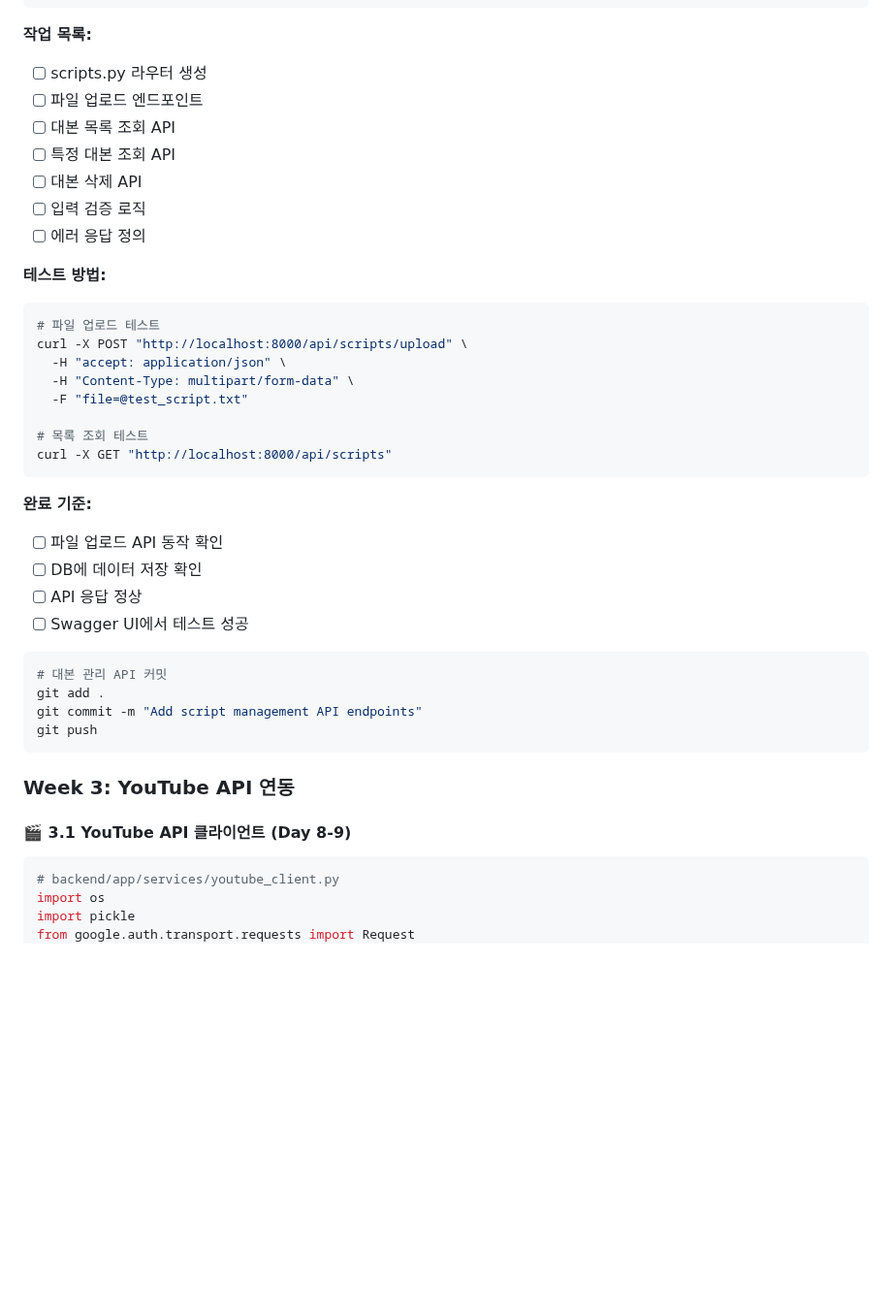
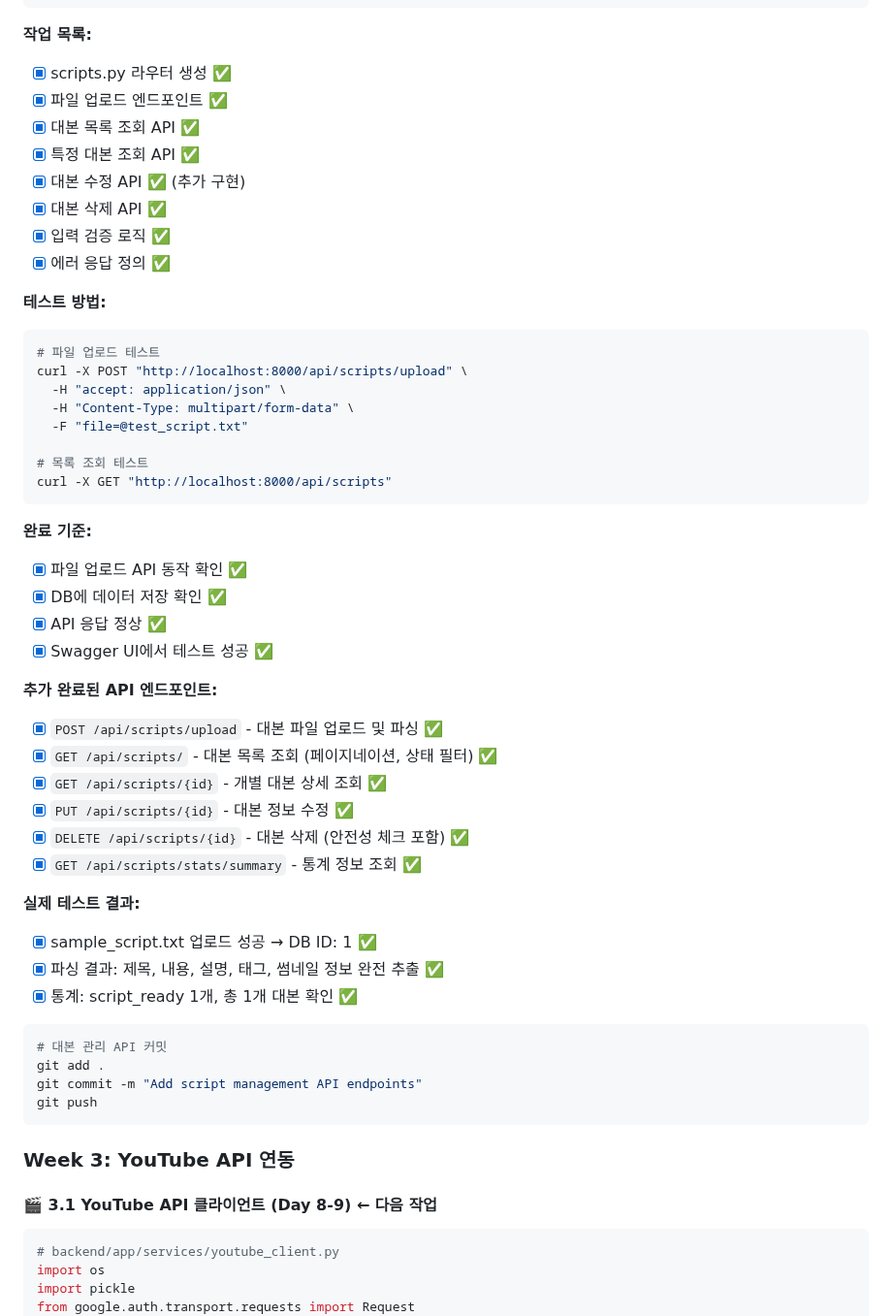
Before and after one commit to Ragtimelab/youtube-upload-automation, a Markdown page: TASK.md, the part around one of its changes. Shown at 97% size. Drawn GitHub-style; blank space fills up the shorter version.

````diff
--- a/TASK.md
+++ b/TASK.md
@@ -389,13 +443,14 @@ def get_scripts(db: Session = Depends(get_db)):
 ```
 
 **작업 목록:**
-- [ ] scripts.py 라우터 생성
-- [ ] 파일 업로드 엔드포인트
-- [ ] 대본 목록 조회 API
-- [ ] 특정 대본 조회 API
-- [ ] 대본 삭제 API
-- [ ] 입력 검증 로직
-- [ ] 에러 응답 정의
+- [x] scripts.py 라우터 생성 ✅
+- [x] 파일 업로드 엔드포인트 ✅
+- [x] 대본 목록 조회 API ✅
+- [x] 특정 대본 조회 API ✅
+- [x] 대본 수정 API ✅ (추가 구현)
+- [x] 대본 삭제 API ✅
+- [x] 입력 검증 로직 ✅
+- [x] 에러 응답 정의 ✅
 
 **테스트 방법:**
 ```bash
@@ -410,10 +465,23 @@ curl -X GET "http://localhost:8000/api/scripts"
 ```
 
 **완료 기준:**
-- [ ] 파일 업로드 API 동작 확인
-- [ ] DB에 데이터 저장 확인
-- [ ] API 응답 정상
-- [ ] Swagger UI에서 테스트 성공
+- [x] 파일 업로드 API 동작 확인 ✅
+- [x] DB에 데이터 저장 확인 ✅
+- [x] API 응답 정상 ✅
+- [x] Swagger UI에서 테스트 성공 ✅
+
+**추가 완료된 API 엔드포인트:**
+- [x] `POST /api/scripts/upload` - 대본 파일 업로드 및 파싱 ✅
+- [x] `GET /api/scripts/` - 대본 목록 조회 (페이지네이션, 상태 필터) ✅
+- [x] `GET /api/scripts/{id}` - 개별 대본 상세 조회 ✅
+- [x] `PUT /api/scripts/{id}` - 대본 정보 수정 ✅
+- [x] `DELETE /api/scripts/{id}` - 대본 삭제 (안전성 체크 포함) ✅
+- [x] `GET /api/scripts/stats/summary` - 통계 정보 조회 ✅
+
+**실제 테스트 결과:**
+- [x] sample_script.txt 업로드 성공 → DB ID: 1 ✅
+- [x] 파싱 결과: 제목, 내용, 설명, 태그, 썸네일 정보 완전 추출 ✅
+- [x] 통계: script_ready 1개, 총 1개 대본 확인 ✅
 ```bash
 # 대본 관리 API 커밋
 git add .
@@ -423,7 +491,7 @@ git push
 
 ### Week 3: YouTube API 연동
 
-#### 🎬 3.1 YouTube API 클라이언트 (Day 8-9)
+#### 🎬 3.1 YouTube API 클라이언트 (Day 8-9) **← 다음 작업**
 ```python
 # backend/app/services/youtube_client.py
 import os
````
Also changed, not shown: other parts of TASK.md (+67 -13 lines).
